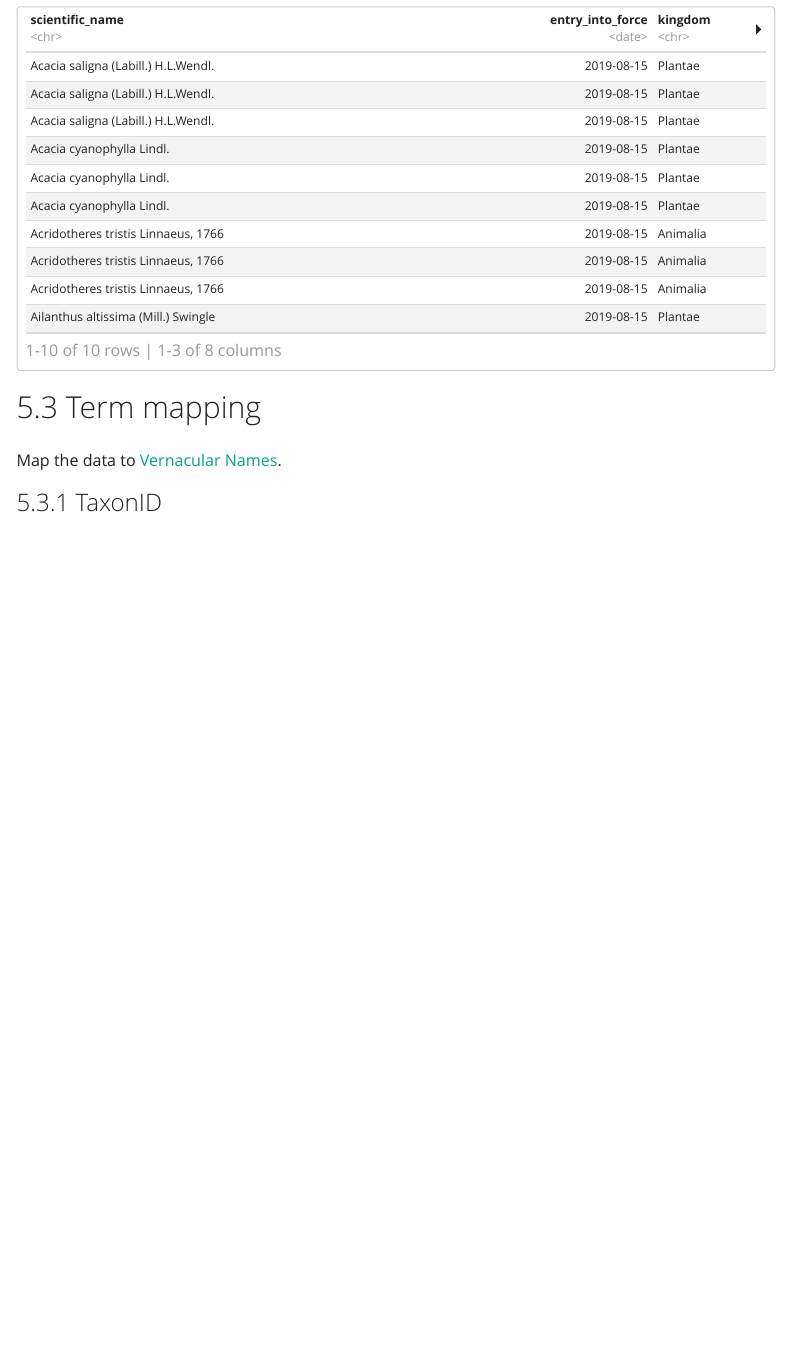
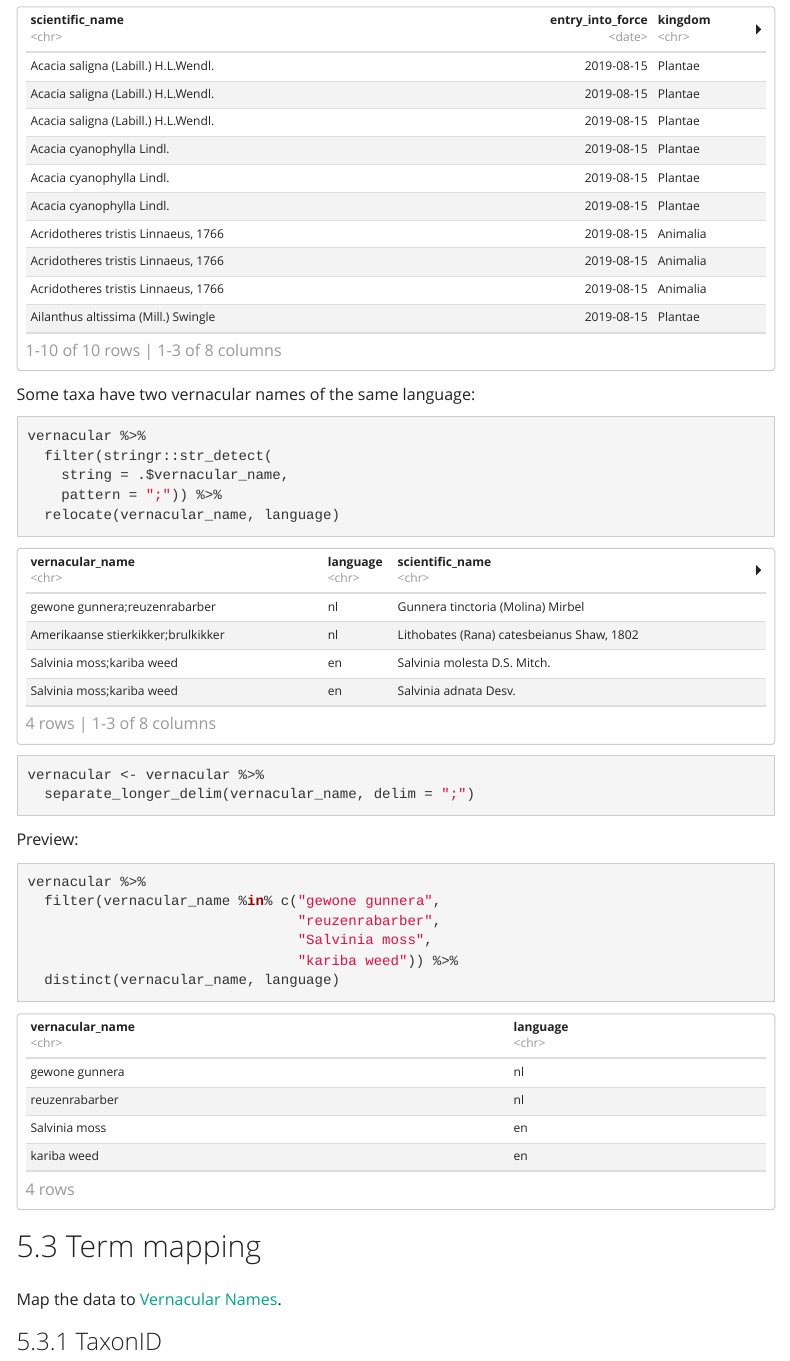
Before and after one commit to riparias/union-list, an R Markdown document (src/dwc_mapping.Rmd): the page in a window 1100 px wide, from 7440 px down. Rendered offline with R 4.5, knitr and Pandoc, with nearby package versions; some code elsewhere in the file could not run offline; menus at the side of the page are left out.

Commit message:
Add step to handle multiple common names in same language

````diff
--- a/src/dwc_mapping.Rmd
+++ b/src/dwc_mapping.Rmd
@@ -316,6 +316,31 @@ Preview:
 ```{r preview_post_tidy}
 vernacular %>% head(10)
 ```
+Some taxa have two vernacular names of the same language:
+
+```{r}
+vernacular %>%
+  filter(stringr::str_detect(
+    string = .$vernacular_name,
+    pattern = ";")) %>%
+  relocate(vernacular_name, language)
+```
+
+```{r}
+vernacular <- vernacular %>%
+  separate_longer_delim(vernacular_name, delim = ";")
+```
+
+Preview:
+
+```{r preview_separate}
+vernacular %>%
+  filter(vernacular_name %in% c("gewone gunnera",
+                                "reuzenrabarber",
+                                "Salvinia moss",
+                                "kariba weed")) %>%
+  distinct(vernacular_name, language)
+```
 
 ## Term mapping
 
````
